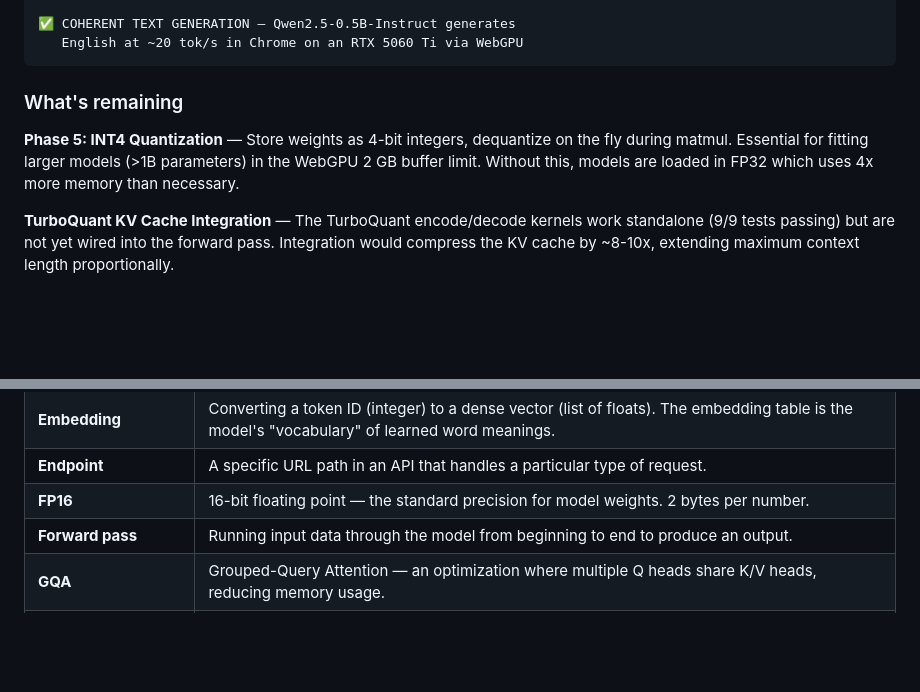
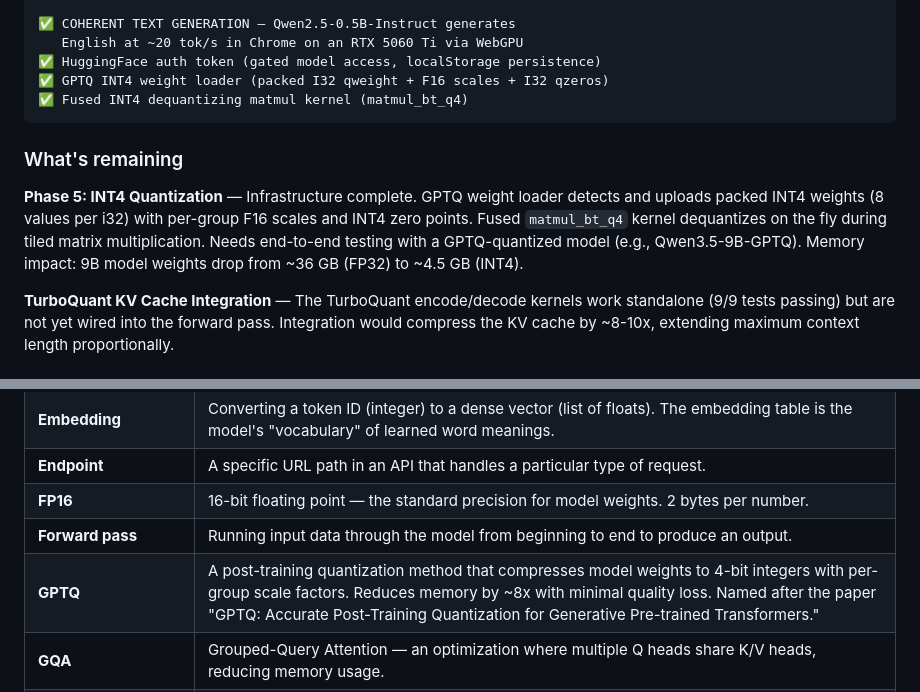
Before and after one commit to kavenmartinez1-collab/Artifex-Assistantv5, a Markdown page: LEARNING.md, 2 parts joined by grey strips. Rendered like a GitHub page; blank space fills up the shorter version.

````diff
--- a/LEARNING.md
+++ b/LEARNING.md
@@ -822,11 +822,14 @@ This is a 2D rotation matrix applied to each pair. The frequency decreases for h
 
 ✅ COHERENT TEXT GENERATION — Qwen2.5-0.5B-Instruct generates
    English at ~20 tok/s in Chrome on an RTX 5060 Ti via WebGPU
+✅ HuggingFace auth token (gated model access, localStorage persistence)
+✅ GPTQ INT4 weight loader (packed I32 qweight + F16 scales + I32 qzeros)
+✅ Fused INT4 dequantizing matmul kernel (matmul_bt_q4)
 ```
 
 ### What's remaining
 
-**Phase 5: INT4 Quantization** — Store weights as 4-bit integers, dequantize on the fly during matmul. Essential for fitting larger models (>1B parameters) in the WebGPU 2 GB buffer limit. Without this, models are loaded in FP32 which uses 4x more memory than necessary.
+**Phase 5: INT4 Quantization** — Infrastructure complete. GPTQ weight loader detects and uploads packed INT4 weights (8 values per i32) with per-group F16 scales and INT4 zero points. Fused `matmul_bt_q4` kernel dequantizes on the fly during tiled matrix multiplication. Needs end-to-end testing with a GPTQ-quantized model (e.g., Qwen3.5-9B-GPTQ). Memory impact: 9B model weights drop from ~36 GB (FP32) to ~4.5 GB (INT4).
 
 **TurboQuant KV Cache Integration** — The TurboQuant encode/decode kernels work standalone (9/9 tests passing) but are not yet wired into the forward pass. Integration would compress the KV cache by ~8-10x, extending maximum context length proportionally.
 
@@ -1011,6 +1057,7 @@ The WebGPU path is the most ambitious because we're building the inference engin
 | **Endpoint** | A specific URL path in an API that handles a particular type of request. |
 | **FP16** | 16-bit floating point — the standard precision for model weights. 2 bytes per number. |
 | **Forward pass** | Running input data through the model from beginning to end to produce an output. |
+| **GPTQ** | A post-training quantization method that compresses model weights to 4-bit integers with per-group scale factors. Reduces memory by ~8x with minimal quality loss. Named after the paper "GPTQ: Accurate Post-Training Quantization for Generative Pre-trained Transformers." |
 | **GQA** | Grouped-Query Attention — an optimization where multiple Q heads share K/V heads, reducing memory usage. |
 | **GGUF** | The weight format used by llama.cpp and Ollama. Self-contained (includes tokenizer and metadata). |
 | **INT4** | 4-bit integer quantization — stores weights as 4-bit numbers, reducing memory by 4x vs FP16. |
````
Also changed, not shown: other parts of LEARNING.md (+43 -0 lines), README.md (+4 -2 lines).
